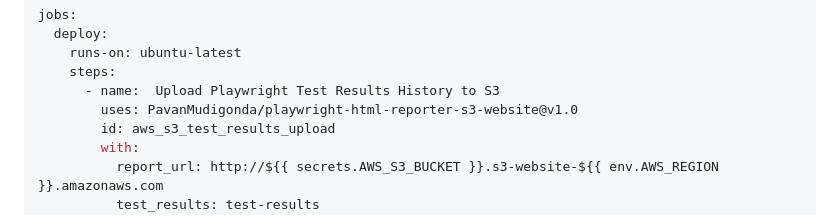
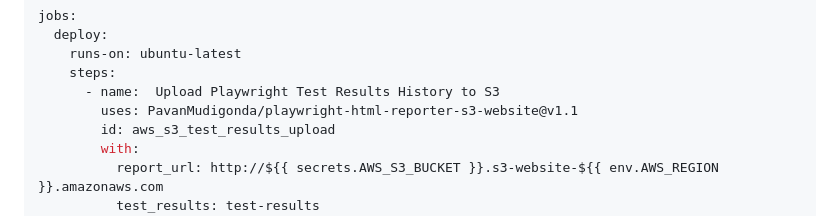
Before and after one commit to PavanMudigonda/html-reporter-aws-s3-website, a Markdown page: README.md, the part around the change. Drawn GitHub-style.

```diff
--- a/README.md
+++ b/README.md
@@ -36,7 +36,7 @@ jobs:
     runs-on: ubuntu-latest
     steps:
       - name:  Upload Playwright Test Results History to S3
-        uses: PavanMudigonda/playwright-html-reporter-s3-website@v1.0
+        uses: PavanMudigonda/playwright-html-reporter-s3-website@v1.1
         id: aws_s3_test_results_upload
         with:
           report_url: http://${{ secrets.AWS_S3_BUCKET }}.s3-website-${{ env.AWS_REGION }}.amazonaws.com
```
